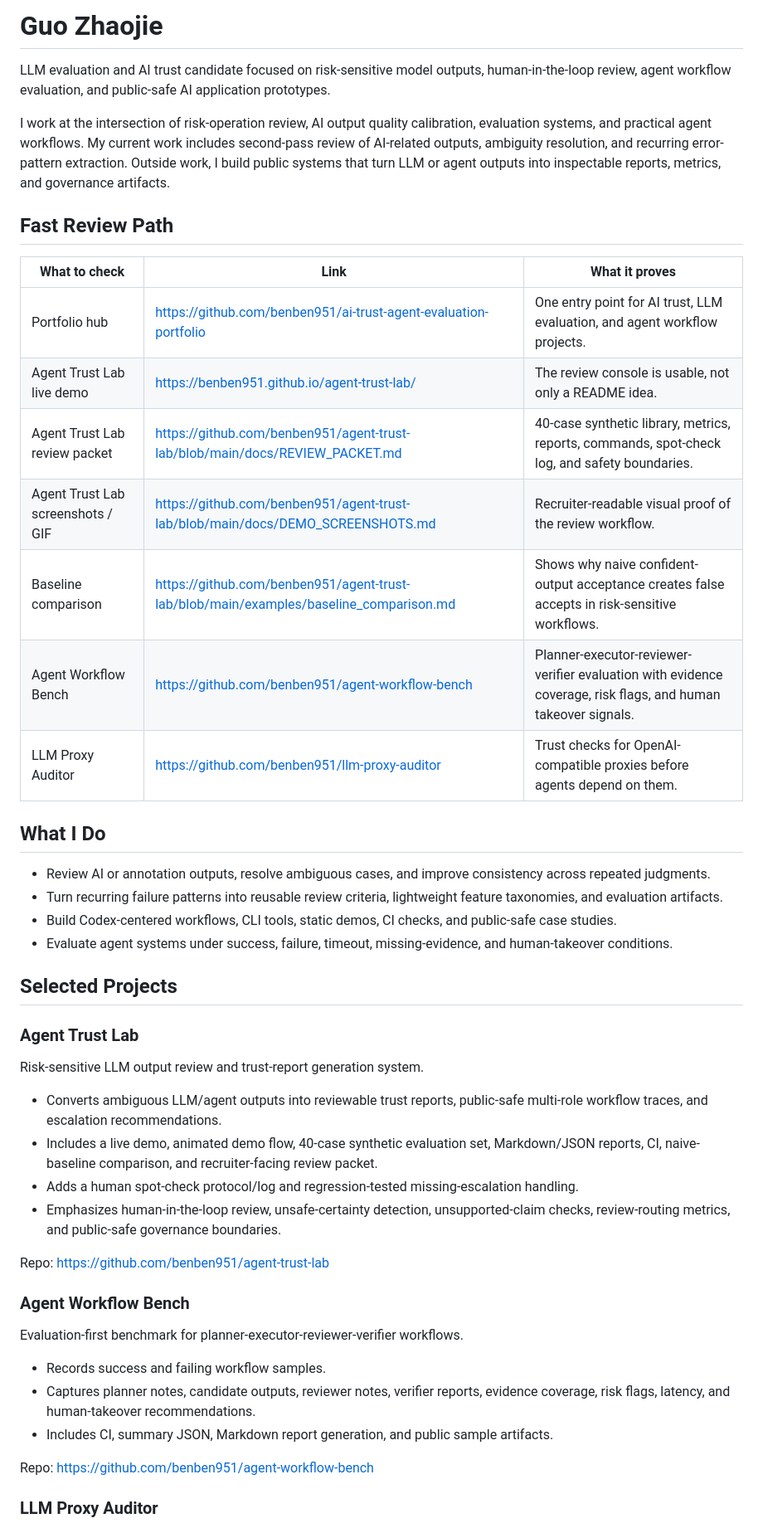
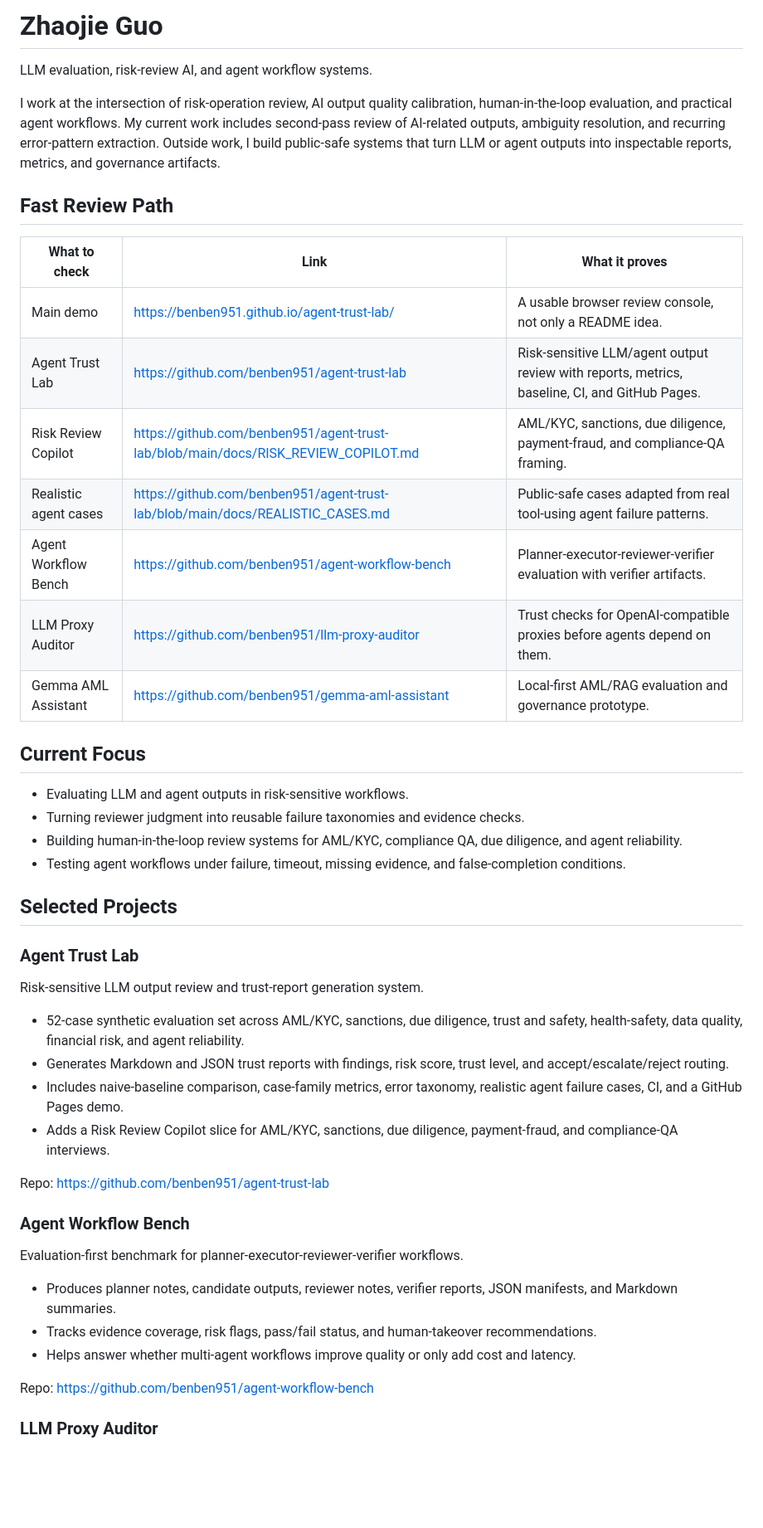
Before and after one commit to benben951/benben951, a Markdown page: README.md, the part around one of its changes. Shown at 83% size. GitHub-like rendering; blank space fills up the shorter version.

Commit message:
Update profile focus on LLM risk review

```diff
--- a/README.md
+++ b/README.md
@@ -1,27 +1,27 @@
-# Guo Zhaojie
+# Zhaojie Guo
 
-LLM evaluation and AI trust candidate focused on risk-sensitive model outputs, human-in-the-loop review, agent workflow evaluation, and public-safe AI application prototypes.
+LLM evaluation, risk-review AI, and agent workflow systems.
 
-I work at the intersection of risk-operation review, AI output quality calibration, evaluation systems, and practical agent workflows. My current work includes second-pass review of AI-related outputs, ambiguity resolution, and recurring error-pattern extraction. Outside work, I build public systems that turn LLM or agent outputs into inspectable reports, metrics, and governance artifacts.
+I work at the intersection of risk-operation review, AI output quality calibration, human-in-the-loop evaluation, and practical agent workflows. My current work includes second-pass review of AI-related outputs, ambiguity resolution, and recurring error-pattern extraction. Outside work, I build public-safe systems that turn LLM or agent outputs into inspectable reports, metrics, and governance artifacts.
 
 ## Fast Review Path
 
 | What to check | Link | What it proves |
 |---|---|---|
-| Portfolio hub | <https://github.com/benben951/ai-trust-agent-evaluation-portfolio> | One entry point for AI trust, LLM evaluation, and agent workflow projects. |
-| Agent Trust Lab live demo | <https://benben951.github.io/agent-trust-lab/> | The review console is usable, not only a README idea. |
-| Agent Trust Lab review packet | <https://github.com/benben951/agent-trust-lab/blob/main/docs/REVIEW_PACKET.md> | 40-case synthetic library, metrics, reports, commands, spot-check log, and safety boundaries. |
-| Agent Trust Lab screenshots / GIF | <https://github.com/benben951/agent-trust-lab/blob/main/docs/DEMO_SCREENSHOTS.md> | Recruiter-readable visual proof of the review workflow. |
-| Baseline comparison | <https://github.com/benben951/agent-trust-lab/blob/main/examples/baseline_comparison.md> | Shows why naive confident-output acceptance creates false accepts in risk-sensitive workflows. |
-| Agent Workflow Bench | <https://github.com/benben951/agent-workflow-bench> | Planner-executor-reviewer-verifier evaluation with evidence coverage, risk flags, and human takeover signals. |
+| Main demo | <https://benben951.github.io/agent-trust-lab/> | A usable browser review console, not only a README idea. |
+| Agent Trust Lab | <https://github.com/benben951/agent-trust-lab> | Risk-sensitive LLM/agent output review with reports, metrics, baseline, CI, and GitHub Pages. |
+| Risk Review Copilot | <https://github.com/benben951/agent-trust-lab/blob/main/docs/RISK_REVIEW_COPILOT.md> | AML/KYC, sanctions, due diligence, payment-fraud, and compliance-QA framing. |
+| Realistic agent cases | <https://github.com/benben951/agent-trust-lab/blob/main/docs/REALISTIC_CASES.md> | Public-safe cases adapted from real tool-using agent failure patterns. |
+| Agent Workflow Bench | <https://github.com/benben951/agent-workflow-bench> | Planner-executor-reviewer-verifier evaluation with verifier artifacts. |
 | LLM Proxy Auditor | <https://github.com/benben951/llm-proxy-auditor> | Trust checks for OpenAI-compatible proxies before agents depend on them. |
+| Gemma AML Assistant | <https://github.com/benben951/gemma-aml-assistant> | Local-first AML/RAG evaluation and governance prototype. |
 
-## What I Do
+## Current Focus
 
-- Review AI or annotation outputs, resolve ambiguous cases, and improve consistency across repeated judgments.
-- Turn recurring failure patterns into reusable review criteria, lightweight feature taxonomies, and evaluation artifacts.
-- Build Codex-centered workflows, CLI tools, static demos, CI checks, and public-safe case studies.
-- Evaluate agent systems under success, failure, timeout, missing-evidence, and human-takeover conditions.
+- Evaluating LLM and agent outputs in risk-sensitive workflows.
+- Turning reviewer judgment into reusable failure taxonomies and evidence checks.
+- Building human-in-the-loop review systems for AML/KYC, compliance QA, due diligence, and agent reliability.
+- Testing agent workflows under failure, timeout, missing evidence, and false-completion conditions.
 
 ## Selected Projects
 
@@ -29,10 +29,10 @@ I work at the intersection of risk-operation review, AI output quality calibrati
 
 Risk-sensitive LLM output review and trust-report generation system.
 
-- Converts ambiguous LLM/agent outputs into reviewable trust reports, public-safe multi-role workflow traces, and escalation recommendations.
-- Includes a live demo, animated demo flow, 40-case synthetic evaluation set, Markdown/JSON reports, CI, naive-baseline comparison, and recruiter-facing review packet.
-- Adds a human spot-check protocol/log and regression-tested missing-escalation handling.
-- Emphasizes human-in-the-loop review, unsafe-certainty detection, unsupported-claim checks, review-routing metrics, and public-safe governance boundaries.
+- 52-case synthetic evaluation set across AML/KYC, sanctions, due diligence, trust and safety, health-safety, data quality, financial risk, and agent reliability.
+- Generates Markdown and JSON trust reports with findings, risk score, trust level, and accept/escalate/reject routing.
+- Includes naive-baseline comparison, case-family metrics, error taxonomy, realistic agent failure cases, CI, and a GitHub Pages demo.
+- Adds a Risk Review Copilot slice for AML/KYC, sanctions, due diligence, payment-fraud, and compliance-QA interviews.
 
 Repo: <https://github.com/benben951/agent-trust-lab>
 
@@ -40,9 +40,9 @@ Repo: <https://github.com/benben951/agent-trust-lab>
 
 Evaluation-first benchmark for planner-executor-reviewer-verifier workflows.
 
-- Records success and failing workflow samples.
-- Captures planner notes, candidate outputs, reviewer notes, verifier reports, evidence coverage, risk flags, latency, and human-takeover recommendations.
-- Includes CI, summary JSON, Markdown report generation, and public sample artifacts.
+- Produces planner notes, candidate outputs, reviewer notes, verifier reports, JSON manifests, and Markdown summaries.
+- Tracks evidence coverage, risk flags, pass/fail status, and human-takeover recommendations.
+- Helps answer whether multi-agent workflows improve quality or only add cost and latency.
 
 Repo: <https://github.com/benben951/agent-workflow-bench>
 
```
Also changed, not shown: other parts of README.md (+7 -10 lines).
